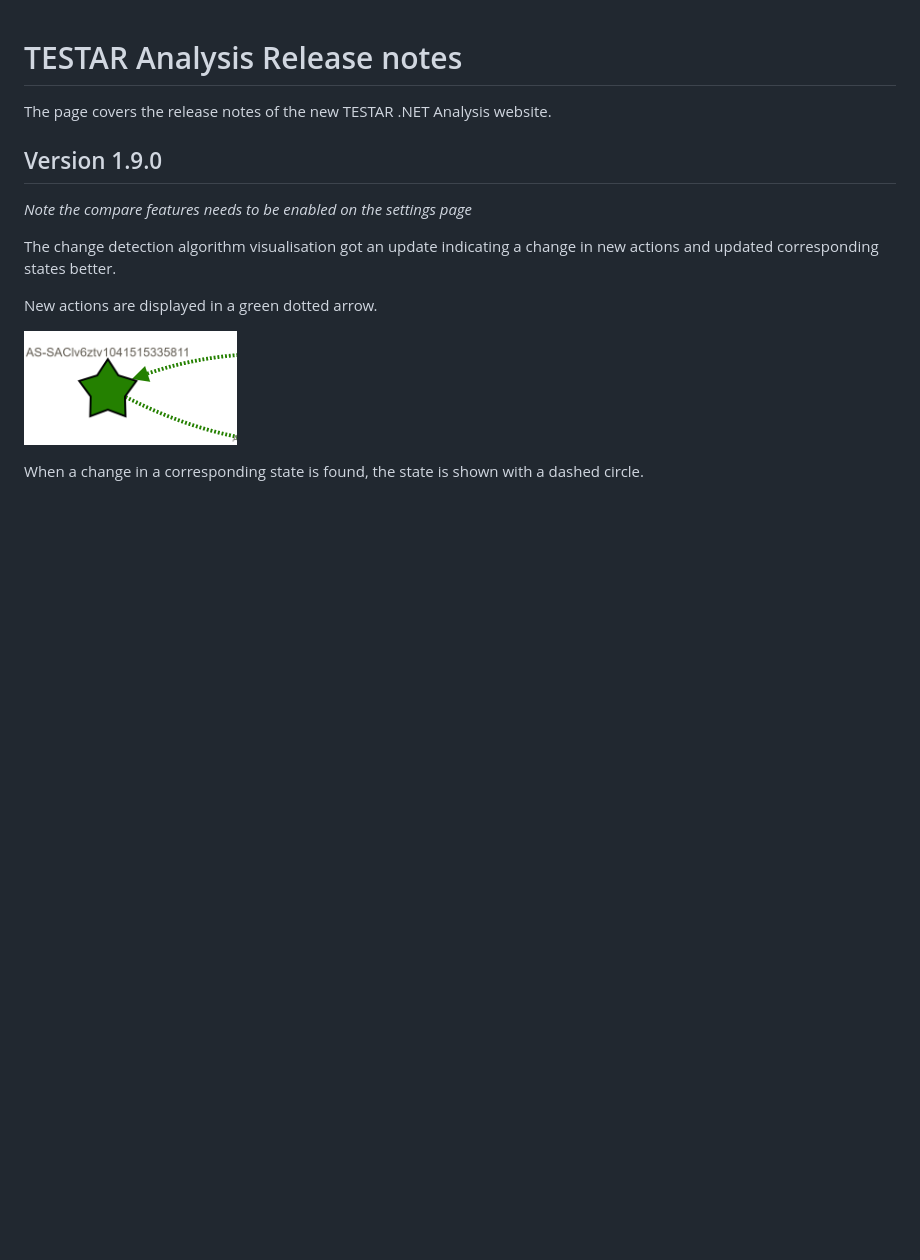
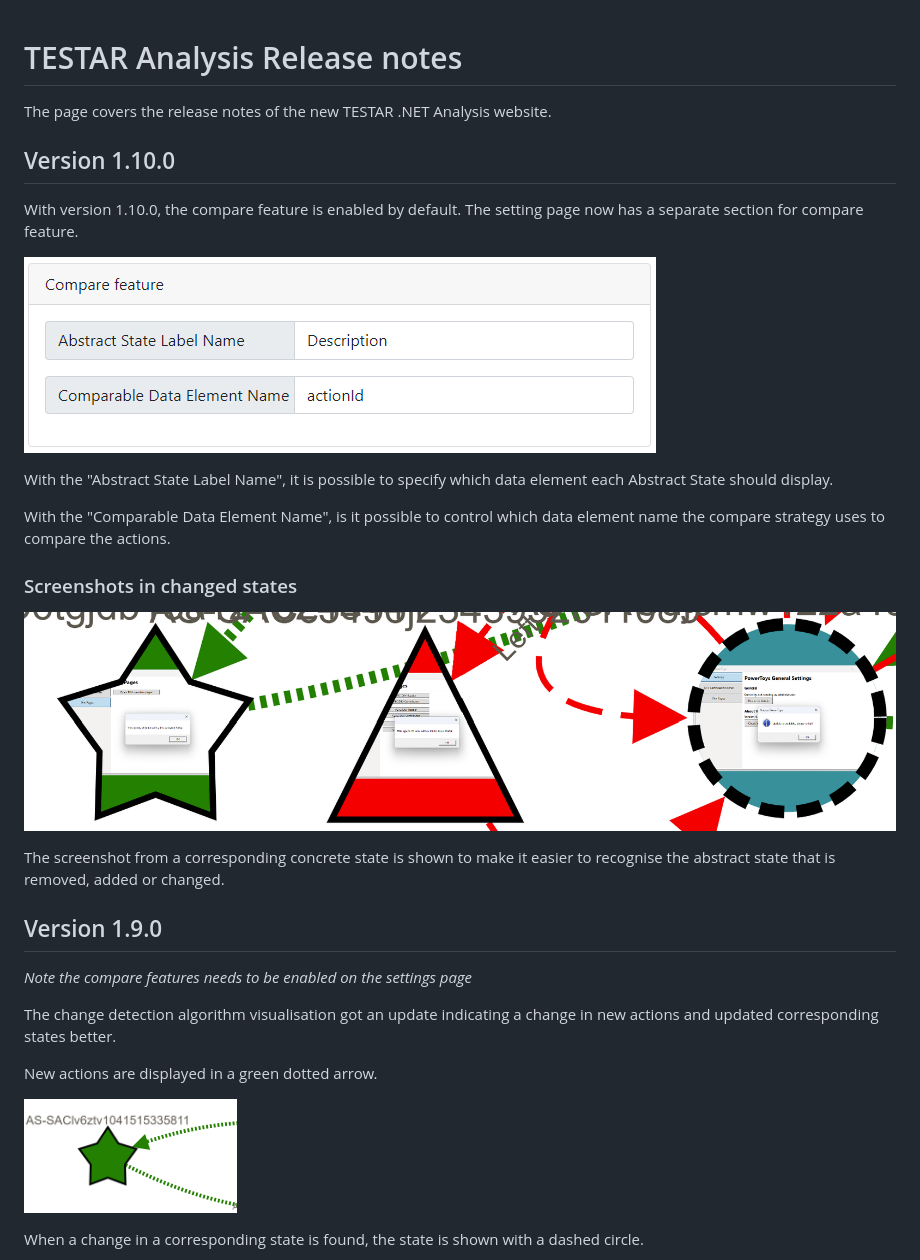
Before and after one commit to TESTARtool/ChangeDetection.NET, a Markdown page: docs/releases.md, the part around the change. Rendered like a GitHub page; pictures changed too: docs/images/1100-newSettings.png (added), docs/images/1100-screenshots.png (added); blank space fills up the shorter version.

Commit message:
release 1.10.0

```diff
--- a/docs/releases.md
+++ b/docs/releases.md
@@ -1,5 +1,20 @@
 # TESTAR Analysis Release notes
 The page covers the release notes of the new TESTAR .NET Analysis website.
+
+
+## Version 1.10.0
+With version 1.10.0, the compare feature is enabled by default. The setting page now has a separate section for compare feature.
+
+![New settings for Compare feature](images/1100-newSettings.png)
+
+With the "Abstract State Label Name", it is possible to specify which data element each Abstract State should display.
+
+With the "Comparable Data Element Name", is it possible to control which data element name the compare strategy uses to compare the actions.
+
+### Screenshots in changed states
+![Screenshots in changed states](images/1100-screenshots.png)
+
+The screenshot from a corresponding concrete state is shown to make it easier to recognise the abstract state that is removed, added or changed.
 
 ## Version 1.9.0
 *Note the compare features needs to be enabled on the settings page*
```
Also changed, not shown: 7 other files.
